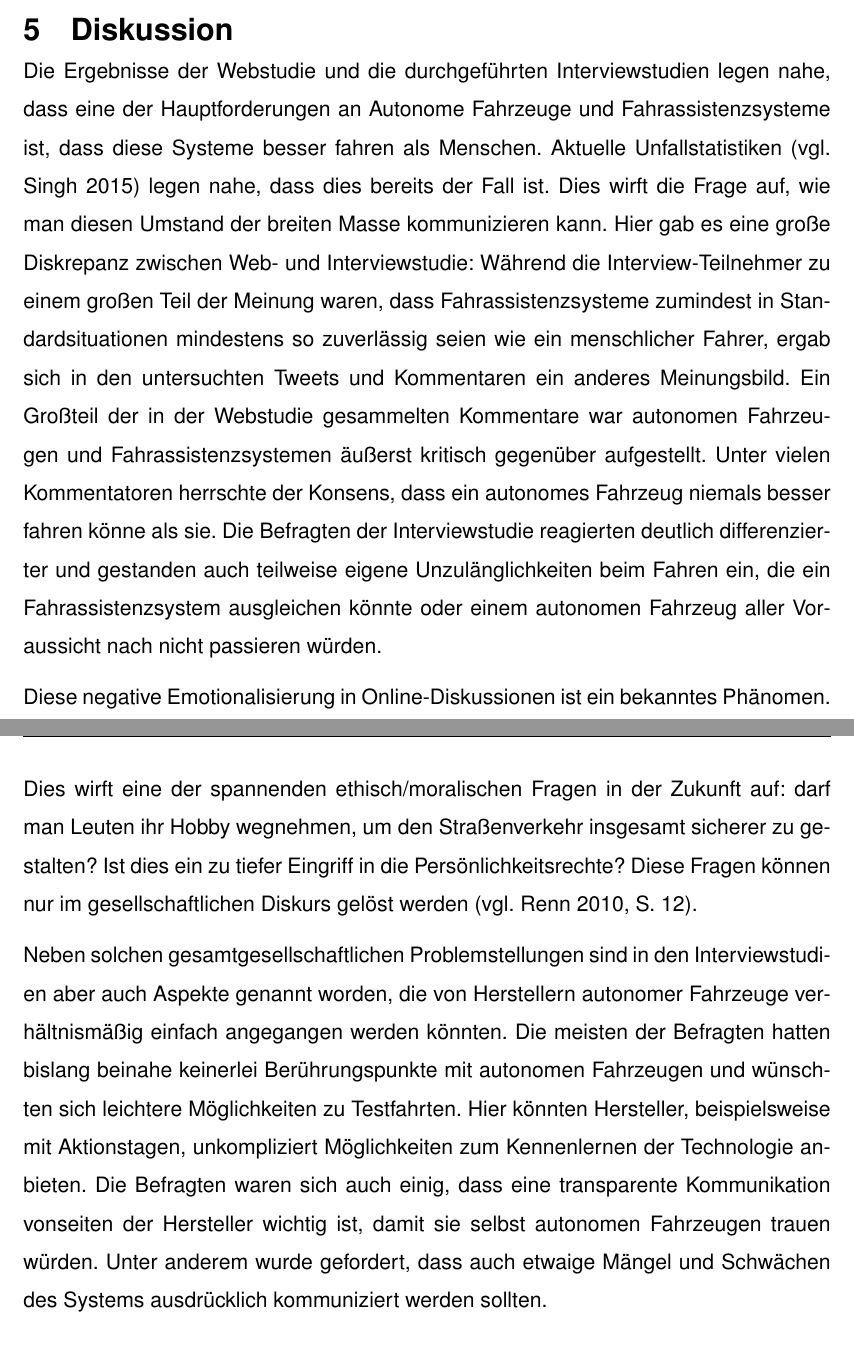
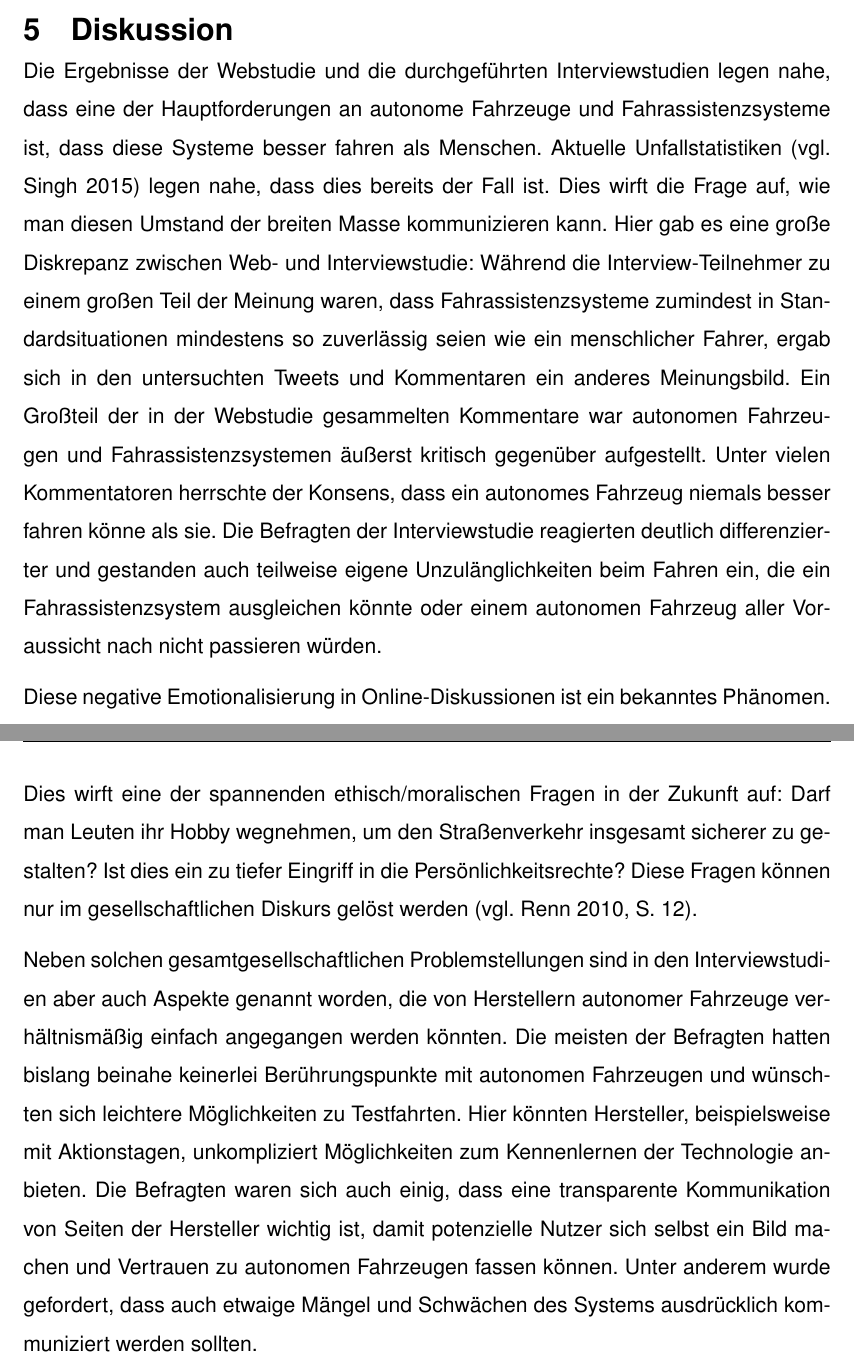
Before and after one commit to mroettgen/risiko2k18, a LaTeX document (hausarbeit.tex, which reads diskussion.tex): two parts of pages 38 and 40 of 52, joined at a grey line, cut so that both start at the same text. Compiled offline with pdfLaTeX.

Commit message:
:ok_hand: #9 ist jetzt auch gegengelesen

```diff
--- a/diskussion.tex
+++ b/diskussion.tex
@@ -1,7 +1,7 @@
 \section{Diskussion}
 
 %Unterschiede Webstudie <--> Interviewstudie
-Die Ergebnisse der Webstudie und die durchgeführten Interviewstudien legen nahe, dass eine der Hauptforderungen an Autonome Fahrzeuge und Fahrassistenzsysteme ist, dass diese Systeme besser fahren als Menschen. Aktuelle Unfallstatistiken (vgl. \cite{singh2015critical}) legen nahe, dass dies bereits der Fall ist. Dies wirft die Frage auf, wie man diesen Umstand der breiten Masse kommunizieren kann. Hier gab es eine große Diskrepanz zwischen Web- und Interviewstudie: Während die Interview-Teilnehmer zu einem großen Teil der Meinung waren, dass Fahrassistenzsysteme zumindest in Standardsituationen mindestens so zuverlässig seien wie ein menschlicher Fahrer, ergab sich in den untersuchten Tweets und Kommentaren ein anderes Meinungsbild. Ein Großteil der in der Webstudie gesammelten Kommentare war autonomen Fahrzeugen und Fahrassistenzsystemen äußerst kritisch gegenüber aufgestellt. Unter vielen Kommentatoren herrschte der Konsens, dass ein autonomes Fahrzeug niemals besser fahren könne als sie. Die Befragten der Interviewstudie reagierten deutlich differenzierter und gestanden auch teilweise eigene Unzulänglichkeiten beim Fahren ein, die ein Fahrassistenzsystem ausgleichen könnte oder einem autonomen Fahrzeug aller Voraussicht nach nicht passieren würden.
+Die Ergebnisse der Webstudie und die durchgeführten Interviewstudien legen nahe, dass eine der Hauptforderungen an autonome Fahrzeuge und Fahrassistenzsysteme ist, dass diese Systeme besser fahren als Menschen. Aktuelle Unfallstatistiken (vgl. \cite{singh2015critical}) legen nahe, dass dies bereits der Fall ist. Dies wirft die Frage auf, wie man diesen Umstand der breiten Masse kommunizieren kann. Hier gab es eine große Diskrepanz zwischen Web- und Interviewstudie: Während die Interview-Teilnehmer zu einem großen Teil der Meinung waren, dass Fahrassistenzsysteme zumindest in Standardsituationen mindestens so zuverlässig seien wie ein menschlicher Fahrer, ergab sich in den untersuchten Tweets und Kommentaren ein anderes Meinungsbild. Ein Großteil der in der Webstudie gesammelten Kommentare war autonomen Fahrzeugen und Fahrassistenzsystemen äußerst kritisch gegenüber aufgestellt. Unter vielen Kommentatoren herrschte der Konsens, dass ein autonomes Fahrzeug niemals besser fahren könne als sie. Die Befragten der Interviewstudie reagierten deutlich differenzierter und gestanden auch teilweise eigene Unzulänglichkeiten beim Fahren ein, die ein Fahrassistenzsystem ausgleichen könnte oder einem autonomen Fahrzeug aller Voraussicht nach nicht passieren würden.
 
 Diese negative Emotionalisierung in Online-Diskussionen ist ein bekanntes Phänomen. Forscher haben etwa entdeckt, dass Kommentare zum \emph{Brexit} größtenteils von Angst oder Wut bestimmt waren, während positive, aufgeschlossene oder fröhliche Kommentare deutlich seltener gepostet wurden (vgl. \cite[4]{bossetta2018shouting}). Dennoch war die Abstimmung zum Brexit denkbar knapp, da nur die knappe Mehrheit der Briten für den Austritt aus der EU stimmten. Diese Ergebnisse legen nahe, dass negative Emotionen häufiger online zum Ausdruck gebracht werden könnten als positive. Möglicherweise verhält es sich in den Kommentarspalten zu Artikeln, die das autonome Fahren behandeln, ähnlich.
 
@@ -18,5 +18,5 @@ Gleichzeitig ging aus der Webstudie aber auch hervor, dass die Freude am Fahren
 \end{quote}
 
-Dies wirft eine der spannenden ethisch/moralischen Fragen in der Zukunft auf: darf man Leuten ihr Hobby wegnehmen, um den Straßenverkehr insgesamt sicherer zu gestalten? Ist dies ein zu tiefer Eingriff in die Persönlichkeitsrechte? Diese Fragen können nur im gesellschaftlichen Diskurs gelöst werden (vgl. \cite[12]{renn2010risk}).
+Dies wirft eine der spannenden ethisch/moralischen Fragen in der Zukunft auf: Darf man Leuten ihr Hobby wegnehmen, um den Straßenverkehr insgesamt sicherer zu gestalten? Ist dies ein zu tiefer Eingriff in die Persönlichkeitsrechte? Diese Fragen können nur im gesellschaftlichen Diskurs gelöst werden (vgl. \cite[12]{renn2010risk}).
 
-Neben solchen gesamtgesellschaftlichen Problemstellungen sind in den Interviewstudien aber auch Aspekte genannt worden, die von Herstellern autonomer Fahrzeuge verhältnismäßig einfach angegangen werden könnten. Die meisten der Befragten hatten bislang beinahe keinerlei Berührungspunkte mit autonomen Fahrzeugen und wünschten sich leichtere Möglichkeiten zu Testfahrten. Hier könnten Hersteller, beispielsweise mit Aktionstagen, unkompliziert Möglichkeiten zum Kennenlernen der Technologie anbieten. Die Befragten waren sich auch einig, dass eine transparente Kommunikation vonseiten der Hersteller wichtig ist, damit sie selbst autonomen Fahrzeugen trauen würden. Unter anderem wurde gefordert, dass auch etwaige Mängel und Schwächen des Systems ausdrücklich kommuniziert werden sollten.
+Neben solchen gesamtgesellschaftlichen Problemstellungen sind in den Interviewstudien aber auch Aspekte genannt worden, die von Herstellern autonomer Fahrzeuge verhältnismäßig einfach angegangen werden könnten. Die meisten der Befragten hatten bislang beinahe keinerlei Berührungspunkte mit autonomen Fahrzeugen und wünschten sich leichtere Möglichkeiten zu Testfahrten. Hier könnten Hersteller, beispielsweise mit Aktionstagen, unkompliziert Möglichkeiten zum Kennenlernen der Technologie anbieten. Die Befragten waren sich auch einig, dass eine transparente Kommunikation von Seiten der Hersteller wichtig ist, damit potenzielle Nutzer sich selbst ein Bild machen und Vertrauen zu autonomen Fahrzeugen fassen können. Unter anderem wurde gefordert, dass auch etwaige Mängel und Schwächen des Systems ausdrücklich kommuniziert werden sollten.
```
Also changed, not shown: hausarbeit.pdf, diskussion.tex (2 more changed lines).
